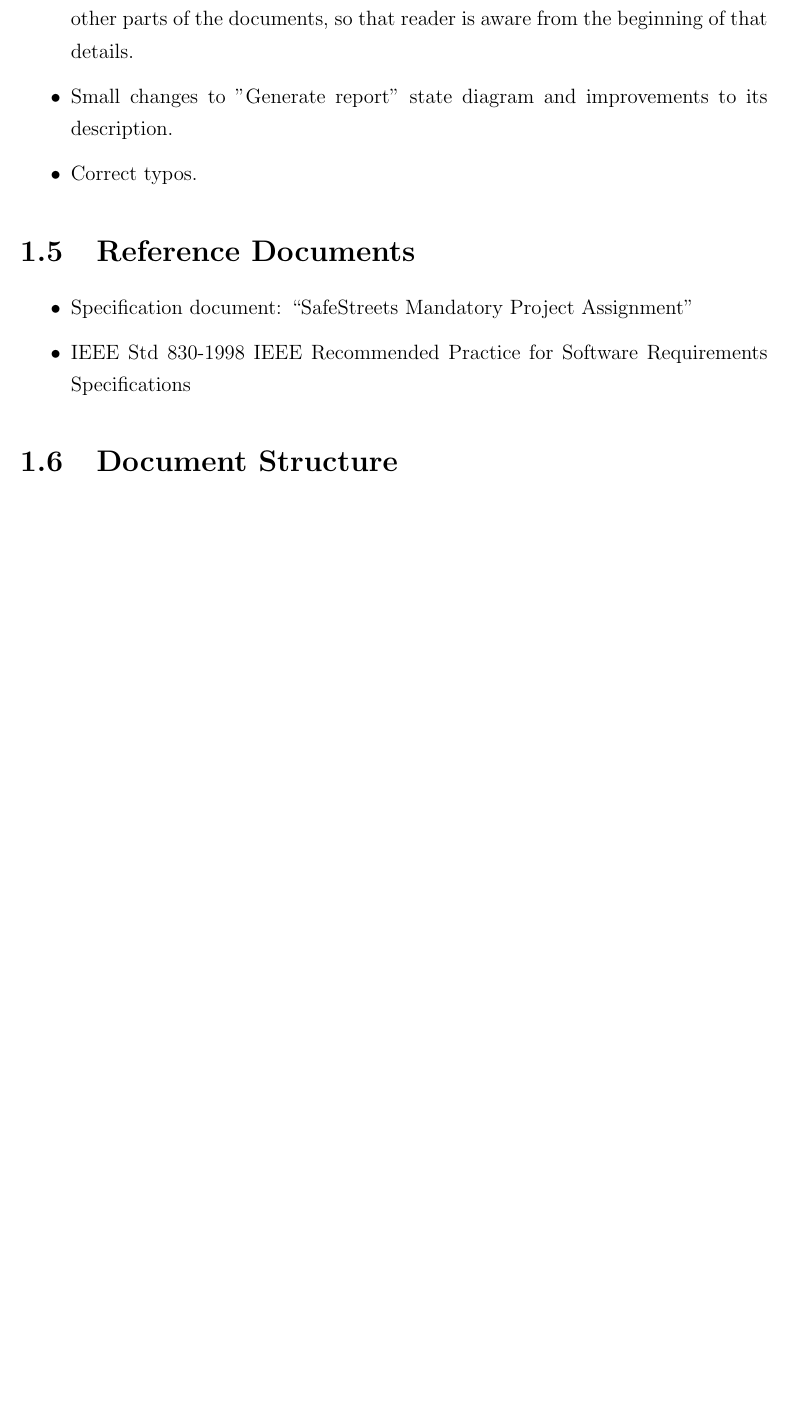
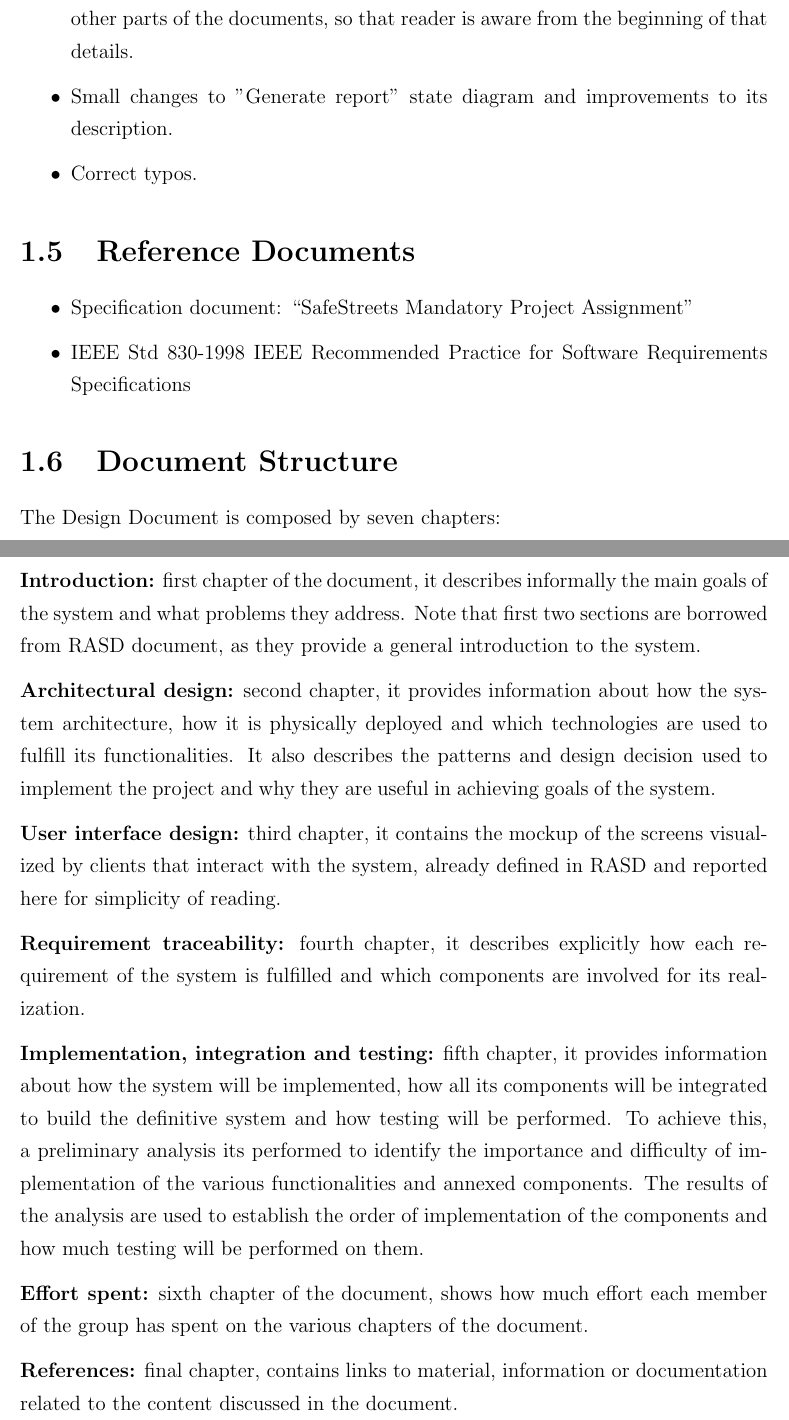
Before and after one commit to AndreaFalanti/FalantiHuang-SwEngineering2, a LaTeX thesis (Documentation/DD/main.tex, which reads Documentation/Sections/DocumentStructure.tex): part of page 8 of 24 before the commit and two parts of pages 8 and 9 of 25 after it, the two joined at a grey line, cut so that both start at the same text, the shorter picture padded with empty space. Compiled offline with pdfLaTeX.

Commit message:
[DD] Add document structure section

```diff
--- a/Documentation/DD/main.tex
+++ b/Documentation/DD/main.tex
@@ -52,6 +52,7 @@
     \section{Reference Documents}
         \subfile{../RASD/Sections/ReferenceDocuments}
     \section{Document Structure}
+    	\subfile{../Sections/DocumentStructure}
 
 \newpage
 \chapter{Architectural design}
--- /dev/null
+++ b/Documentation/Sections/DocumentStructure.tex
@@ -0,0 +1,15 @@
+The Design Document is composed by seven chapters:
+
+\textbf{Introduction:} first chapter of the document, it describes informally the main goals of the system and what problems they address. Note that first two sections are borrowed from RASD document, as they provide a general introduction to the system.
+
+\textbf{Architectural design:} second chapter, it provides information about how the system architecture, how it is physically deployed and which technologies are used to fulfill its functionalities. It also describes the patterns and design decision used to implement the project and why they are useful in achieving goals of the system.
+
+\textbf{User interface design:} third chapter, it contains the mockup of the screens visualized by clients that interact with the system, already defined in RASD and reported here for simplicity of reading.
+
+\textbf{Requirement traceability:} fourth chapter, it describes explicitly how each requirement of the system is fulfilled and which components are involved for its realization.
+
+\textbf{Implementation, integration and testing:} fifth chapter, it provides information about how the system will be implemented, how all its components will be integrated to build the definitive system and how testing will be performed. To achieve this, a preliminary analysis its performed to identify the importance and difficulty of implementation of the various functionalities and annexed components. The results of the analysis are used to establish the order of implementation of the components and how much testing will be performed on them.
+
+\textbf{Effort spent:} sixth chapter of the document, shows how much effort each member of the group has spent on the various chapters of the document.
+
+\textbf{References:} final chapter, contains links to material, information or documentation related to the content discussed in the document.
```
Also changed, not shown: Documentation/DD/Sections/EffortSpent.tex (+2 -2 lines).
